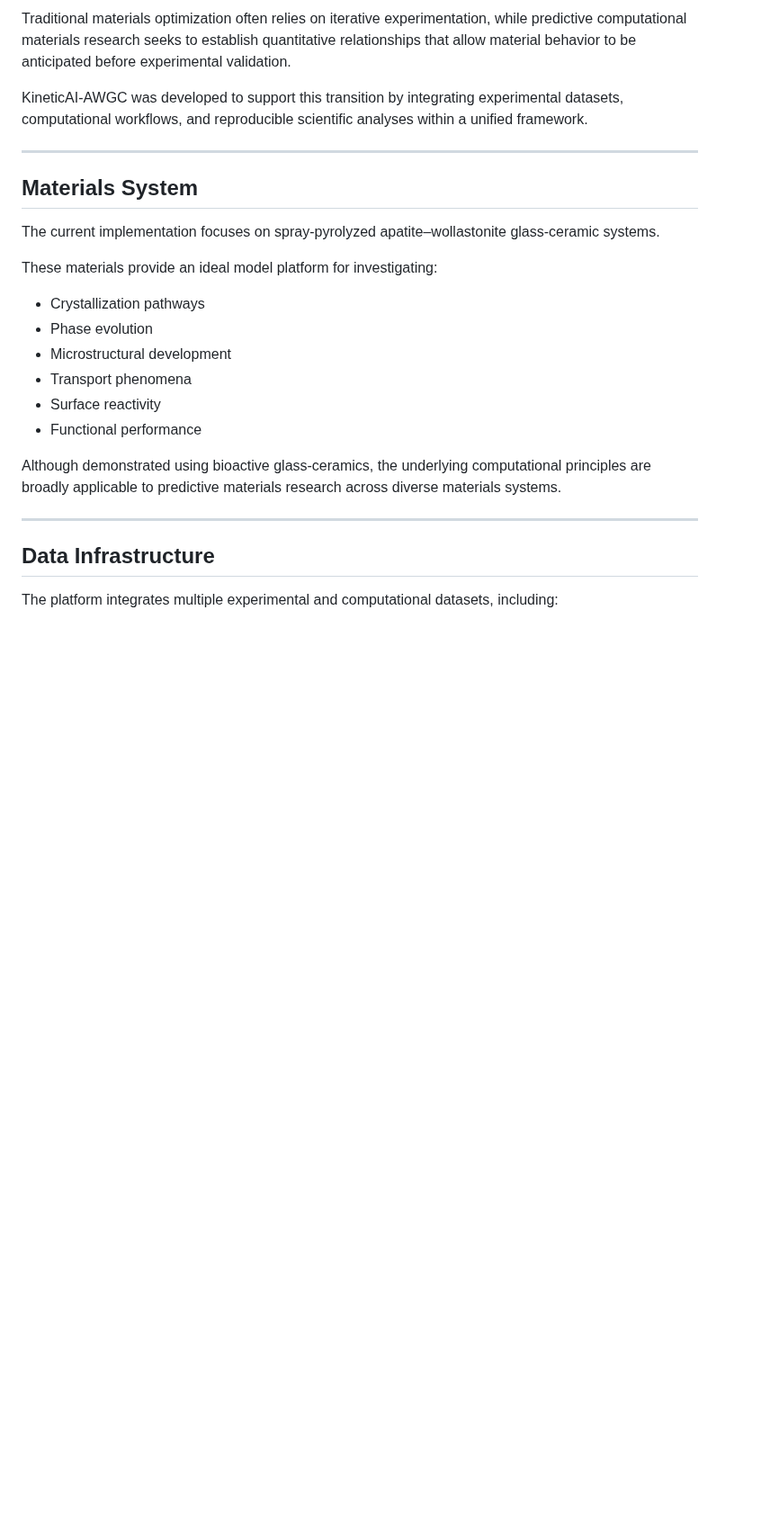
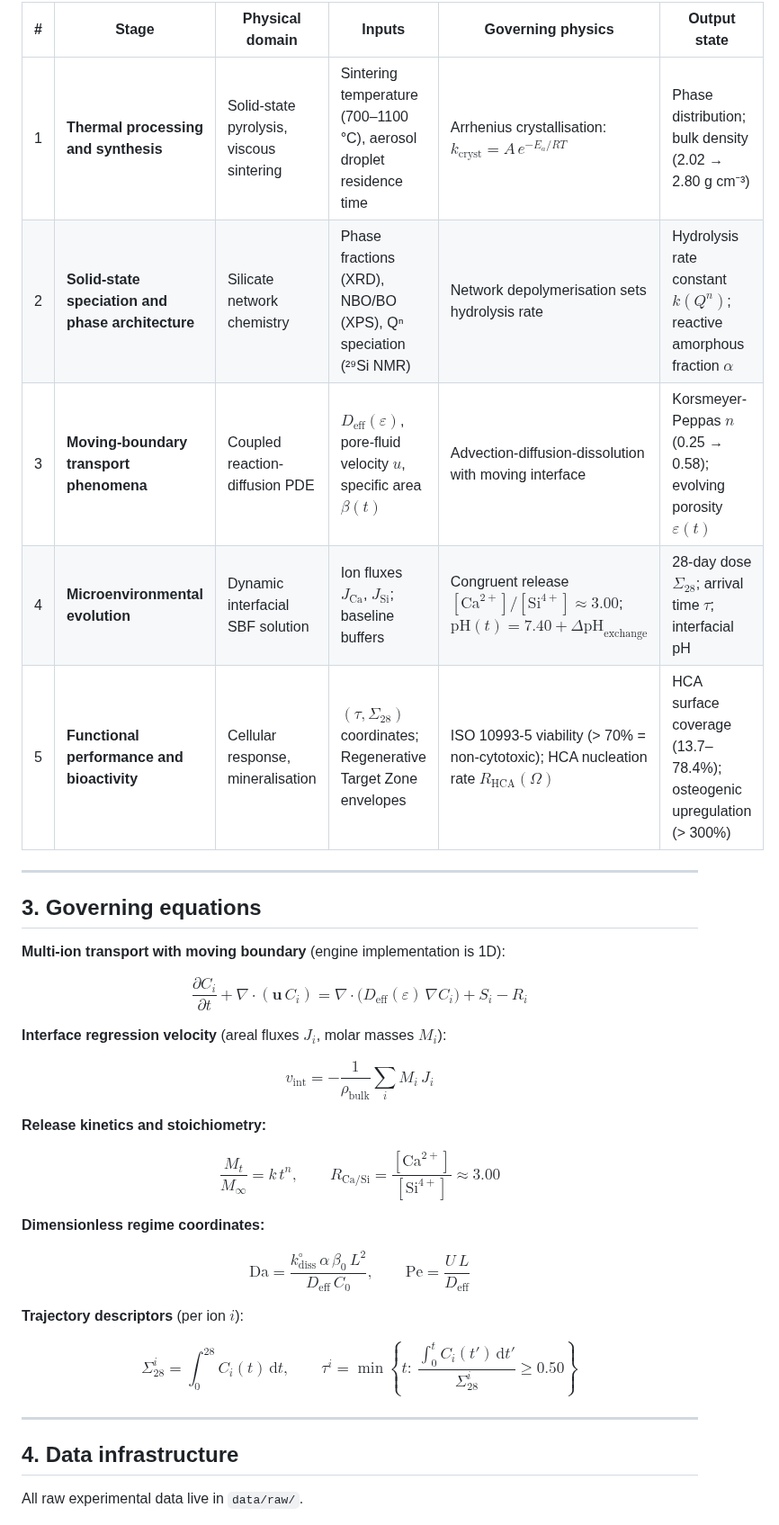
Before and after one commit to andualembelachew2/KineticAI-AWGC, a Markdown page: docs/project_summary.md, the part around one of its changes. Shown at 90% size. Drawn GitHub-style; blank space fills up the shorter version.

```diff
--- a/docs/project_summary.md
+++ b/docs/project_summary.md
@@ -20,28 +32,55 @@ Modern materials development increasingly requires predictive approaches capable
 
-Traditional materials optimization often relies on iterative experimentation, while predictive computational materials research seeks to establish quantitative relationships that allow material behavior to be anticipated before experimental validation.
-
-KineticAI-AWGC was developed to support this transition by integrating experimental datasets, computational workflows, and reproducible scientific analyses within a unified framework.
+| # | Stage | Physical domain | Inputs | Governing physics | Output state |
+|:---:|---|---|---|---|---|
+| 1 | **Thermal processing and synthesis** | Solid-state pyrolysis, viscous sintering | Sintering temperature (700–1100 °C), aerosol droplet residence time | Arrhenius crystallisation: $k_{\mathrm{cryst}}=A\,e^{-E_a/RT}$ | Phase distribution; bulk density (2.02 → 2.80 g cm⁻³) |
+| 2 | **Solid-state speciation and phase architecture** | Silicate network chemistry | Phase fractions (XRD), NBO/BO (XPS), Qⁿ speciation (²⁹Si NMR) | Network depolymerisation sets hydrolysis rate | Hydrolysis rate constant $k(Q^n)$; reactive amorphous fraction $\alpha$ |
+| 3 | **Moving-boundary transport phenomena** | Coupled reaction-diffusion PDE | $D_{\mathrm{eff}}(\varepsilon)$, pore-fluid velocity $u$, specific area $\beta(t)$ | Advection-diffusion-dissolution with moving interface | Korsmeyer-Peppas $n$ (0.25 → 0.58); evolving porosity $\varepsilon(t)$ |
+| 4 | **Microenvironmental evolution** | Dynamic interfacial SBF solution | Ion fluxes $J_{\mathrm{Ca}}$, $J_{\mathrm{Si}}$; baseline buffers | Congruent release $[\mathrm{Ca}^{2+}]/[\mathrm{Si}^{4+}]\approx3.00$; $\mathrm{pH}(t)=7.40+\Delta\mathrm{pH}_{\mathrm{exchange}}$ | 28-day dose $\Sigma_{28}$; arrival time $\tau$; interfacial pH |
+| 5 | **Functional performance and bioactivity** | Cellular response, mineralisation | $(\tau,\Sigma_{28})$ coordinates; Regenerative Target Zone envelopes | ISO 10993-5 viability (> 70% = non-cytotoxic); HCA nucleation rate $R_{\mathrm{HCA}}(\Omega)$ | HCA surface coverage (13.7–78.4%); osteogenic upregulation (> 300%) |
 
 ---
 
-## Materials System
+## 3. Governing equations
 
-The current implementation focuses on spray-pyrolyzed apatite–wollastonite glass-ceramic systems.
+**Multi-ion transport with moving boundary** (engine implementation is 1D):
 
-These materials provide an ideal model platform for investigating:
+$$
+\frac{\partial C_i}{\partial t}+\nabla\!\cdot(\mathbf{u}\,C_i)=\nabla\!\cdot\!\big(D_{\mathrm{eff}}(\varepsilon)\,\nabla C_i\big)+S_i-R_i
+$$
 
-- Crystallization pathways
-- Phase evolution
-- Microstructural development
-- Transport phenomena
-- Surface reactivity
-- Functional performance
+**Interface regression velocity** (areal fluxes $J_i$, molar masses $M_i$):
 
-Although demonstrated using bioactive glass-ceramics, the underlying computational principles are broadly applicable to predictive materials research across diverse materials systems.
+$$
+v_{\mathrm{int}}=-\frac{1}{\rho_{\mathrm{bulk}}}\sum_i M_i\,J_i
+$$
+
+**Release kinetics and stoichiometry:**
+
+$$
+\frac{M_t}{M_\infty}=k\,t^{n},
+\qquad
+R_{\mathrm{Ca/Si}}=\frac{[\mathrm{Ca}^{2+}]}{[\mathrm{Si}^{4+}]}\approx3.00
+$$
+
+**Dimensionless regime coordinates:**
+
+$$
+\mathrm{Da}=\frac{k^{\circ}_{\mathrm{diss}}\,\alpha\,\beta_0\,L^{2}}{D_{\mathrm{eff}}\,C_0},
+\qquad
+\mathrm{Pe}=\frac{U\,L}{D_{\mathrm{eff}}}
+$$
+
+**Trajectory descriptors** (per ion $i$):
+
+$$
+\Sigma_{28}^{i}=\int_{0}^{28}C_i(t)\,\mathrm{d}t,
+\qquad
+\tau^{i}=\min\left\{t:\ \frac{\int_{0}^{t}C_i(t')\,\mathrm{d}t'}{\Sigma_{28}^{i}}\ge0.50\right\}
+$$
 
 ---
 
-## Data Infrastructure
+## 4. Data infrastructure
 
-The platform integrates multiple experimental and computational datasets, including:
+All raw experimental data live in `data/raw/`.
 
```
Also changed, not shown: other parts of docs/project_summary.md (+44 -85 lines).
